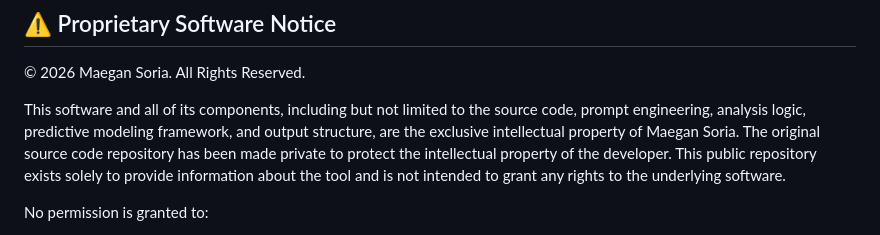
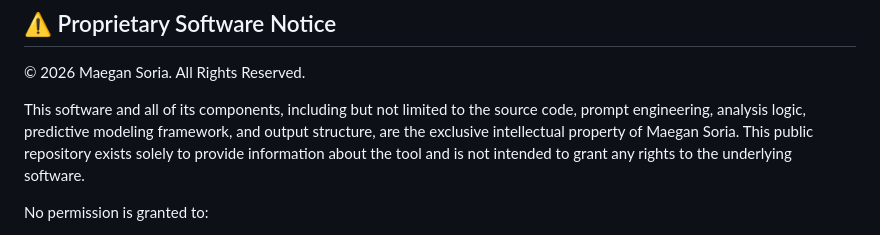
Before and after one commit to soriamaegan-dev/ai-crime-analyzer, a Markdown page: README.md, the part around the change. Drawn GitHub-style.

```diff
--- a/README.md
+++ b/README.md
@@ -13,7 +13,7 @@
 
 © 2026 Maegan Soria. All Rights Reserved.
 
-This software and all of its components, including but not limited to the source code, prompt engineering, analysis logic, predictive modeling framework, and output structure, are the exclusive intellectual property of Maegan Soria. The original source code repository has been made private to protect the intellectual property of the developer. This public repository exists solely to provide information about the tool and is not intended to grant any rights to the underlying software.
+This software and all of its components, including but not limited to the source code, prompt engineering, analysis logic, predictive modeling framework, and output structure, are the exclusive intellectual property of Maegan Soria. This public repository exists solely to provide information about the tool and is not intended to grant any rights to the underlying software.
 
 No permission is granted to:
 
```
